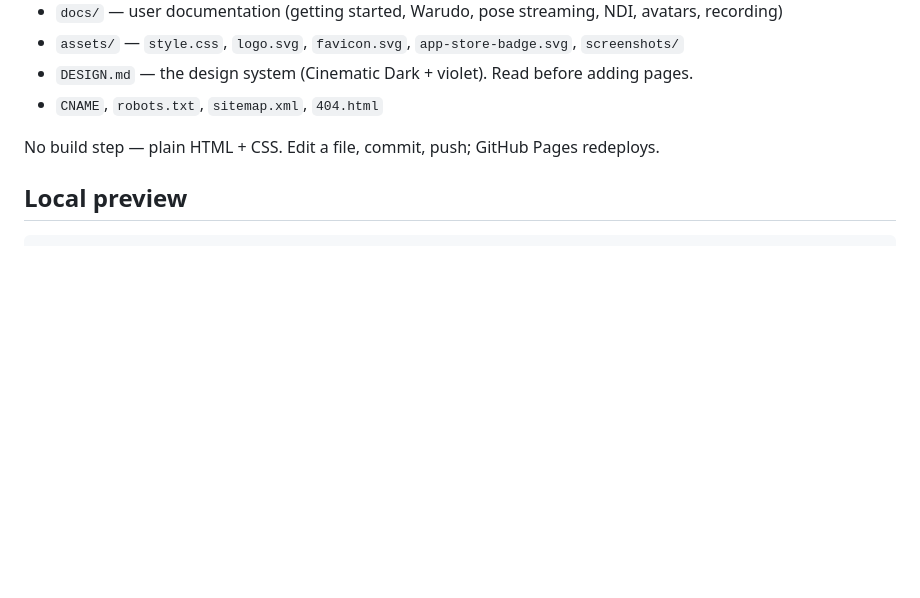
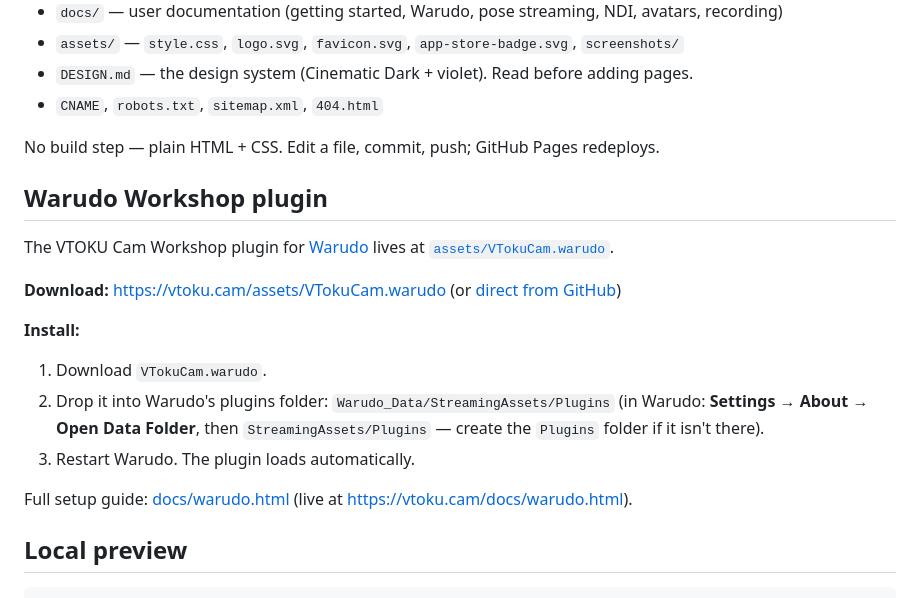
Before and after one commit to esprite-VTOKU/vtoku.cam, a Markdown page: README.md, the part around the change. Drawn GitHub-style; blank space fills up the shorter version.

Commit message:
﻿Document Warudo Workshop plugin in README
Add a README section with the plugin download links (site + GitHub raw)
and quick install directions (StreamingAssets/Plugins).

Co-Authored-By: Claude Opus 4.8 (1M context) <noreply@anthropic.com>

```diff
--- a/README.md
+++ b/README.md
@@ -16,6 +16,25 @@ virtual-production camera by VTOKU. Served as a static site on **GitHub Pages**
 - `CNAME`, `robots.txt`, `sitemap.xml`, `404.html`
 
 No build step — plain HTML + CSS. Edit a file, commit, push; GitHub Pages redeploys.
+
+## Warudo Workshop plugin
+
+The VTOKU Cam Workshop plugin for [Warudo](https://warudo.app) lives at
+[`assets/VTokuCam.warudo`](assets/VTokuCam.warudo).
+
+**Download:** <https://vtoku.cam/assets/VTokuCam.warudo>
+(or [direct from GitHub](https://github.com/esprite-VTOKU/vtoku.cam/raw/main/assets/VTokuCam.warudo))
+
+**Install:**
+
+1. Download `VTokuCam.warudo`.
+2. Drop it into Warudo's plugins folder: `Warudo_Data/StreamingAssets/Plugins`
+   (in Warudo: **Settings → About → Open Data Folder**, then `StreamingAssets/Plugins` —
+   create the `Plugins` folder if it isn't there).
+3. Restart Warudo. The plugin loads automatically.
+
+Full setup guide: [docs/warudo.html](docs/warudo.html) (live at
+<https://vtoku.cam/docs/warudo.html>).
 
 ## Local preview
 
```
